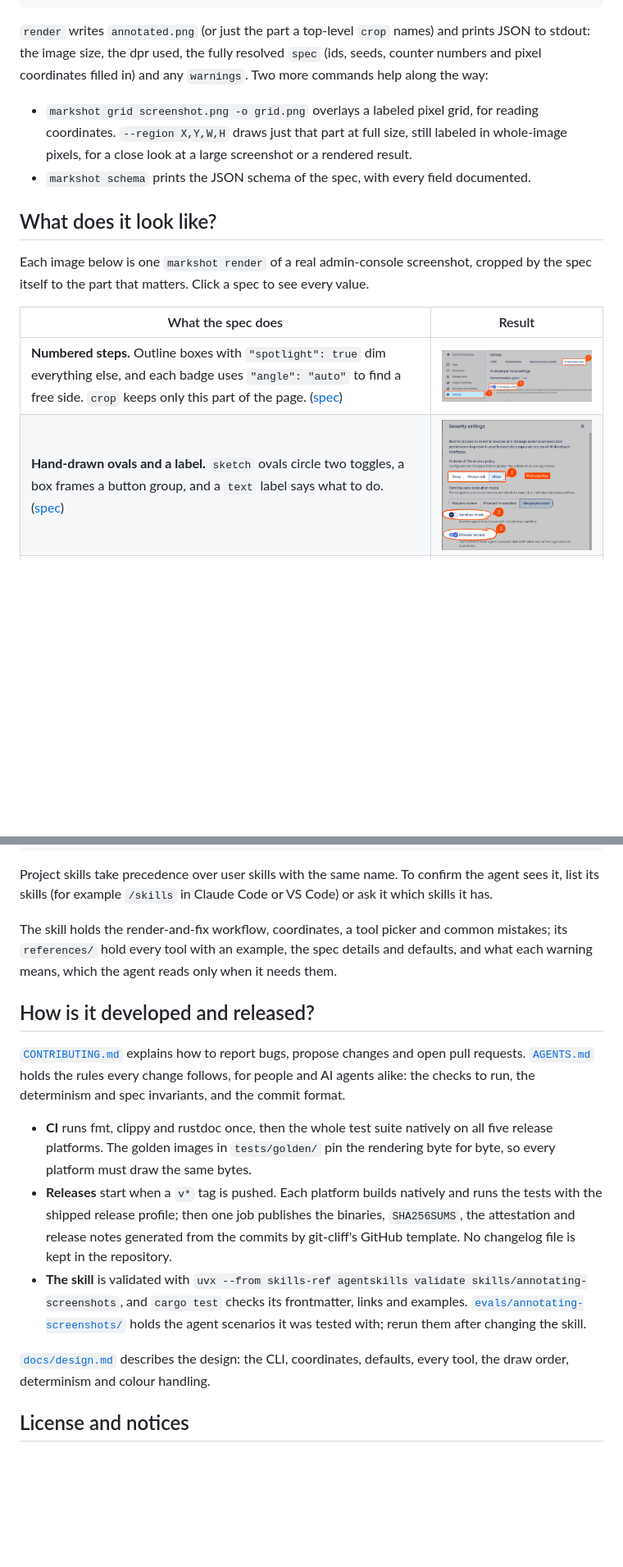
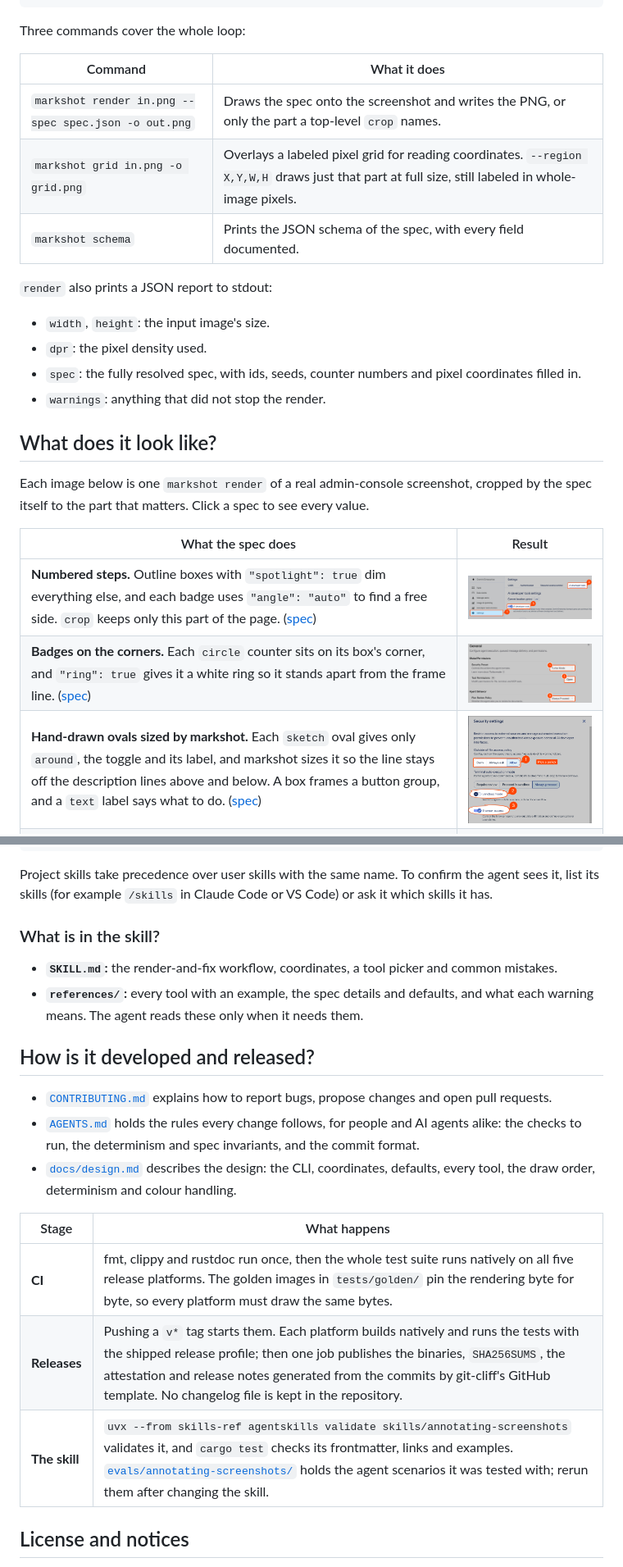
Before and after one commit to hypn4/markshot, a Markdown page: README.md, 2 parts joined by grey strips. Shown at 82% size. Drawn GitHub-style; pictures changed too: assets/examples/badges.png (added), assets/examples/ovals.png; blank space fills up the shorter version.

````diff
--- a/README.md
+++ b/README.md
@@ -18,10 +18,20 @@ EOF
 markshot render screenshot.png --spec spec.json -o annotated.png
 ```
 
-`render` writes `annotated.png` (or just the part a top-level `crop` names) and prints JSON to stdout: the image size, the dpr used, the fully resolved `spec` (ids, seeds, counter numbers and pixel coordinates filled in) and any `warnings`. Two more commands help along the way:
+Three commands cover the whole loop:
 
-- `markshot grid screenshot.png -o grid.png` overlays a labeled pixel grid, for reading coordinates. `--region X,Y,W,H` draws just that part at full size, still labeled in whole-image pixels, for a close look at a large screenshot or a rendered result.
-- `markshot schema` prints the JSON schema of the spec, with every field documented.
+| Command | What it does |
+|---|---|
+| `markshot render in.png --spec spec.json -o out.png` | Draws the spec onto the screenshot and writes the PNG, or only the part a top-level `crop` names. |
+| `markshot grid in.png -o grid.png` | Overlays a labeled pixel grid for reading coordinates. `--region X,Y,W,H` draws just that part at full size, still labeled in whole-image pixels. |
+| `markshot schema` | Prints the JSON schema of the spec, with every field documented. |
+
+`render` also prints a JSON report to stdout:
+
+- `width`, `height`: the input image's size.
+- `dpr`: the pixel density used.
+- `spec`: the fully resolved spec, with ids, seeds, counter numbers and pixel coordinates filled in.
+- `warnings`: anything that did not stop the render.
 
 ## What does it look like?
 
@@ -30,7 +40,8 @@ Each image below is one `markshot render` of a real admin-console screenshot, cr
 | What the spec does | Result |
 |---|---|
 | **Numbered steps.** Outline boxes with `"spotlight": true` dim everything else, and each badge uses `"angle": "auto"` to find a free side. `crop` keeps only this part of the page. ([spec](assets/examples/steps.json)) | <img src="assets/examples/steps.png" alt="Settings page with three boxed, numbered steps and the rest dimmed" width="480"> |
-| **Hand-drawn ovals and a label.** `sketch` ovals circle two toggles, a box frames a button group, and a `text` label says what to do. ([spec](assets/examples/ovals.json)) | <img src="assets/examples/ovals.png" alt="Security settings panel with a boxed button group, two hand-drawn ovals, numbered badges and a label" width="480"> |
+| **Badges on the corners.** Each `circle` counter sits on its box's corner, and `"ring": true` gives it a white ring so it stands apart from the frame line. ([spec](assets/examples/badges.json)) | <img src="assets/examples/badges.png" alt="Settings dialog with three boxed controls, each numbered by a ringed badge on the box's top-left corner" width="480"> |
+| **Hand-drawn ovals sized by markshot.** Each `sketch` oval gives only `around`, the toggle and its label, and markshot sizes it so the line stays off the description lines above and below. A box frames a button group, and a `text` label says what to do. ([spec](assets/examples/ovals.json)) | <img src="assets/examples/ovals.png" alt="Security settings panel with a boxed button group, two hand-drawn ovals around toggles, numbered badges and a label" width="480"> |
 | **Redact before sharing.** `blur` pixelates the project ID while boxes and an oval number the steps. ([spec](assets/examples/redact.json)) | <img src="assets/examples/redact.png" alt="Billing dialog with the project ID pixelated and three numbered steps" width="360"> |
 | **Highlight and point.** A `highlight` marks a setting, and a curved `arrow` with a `text` label points at a button. ([spec](assets/examples/highlight-arrow.json)) | <img src="assets/examples/highlight-arrow.png" alt="A highlighted checkbox label and a blue curved arrow labeled Invite people here pointing at Add users" width="480"> |
 
@@ -105,17 +152,22 @@ mkdir -p ~/.agents/skills && cp -R skills/annotating-screenshots ~/.agents/skill
 
 Project skills take precedence over user skills with the same name. To confirm the agent sees it, list its skills (for example `/skills` in Claude Code or VS Code) or ask it which skills it has.
 
-The skill holds the render-and-fix workflow, coordinates, a tool picker and common mistakes; its `references/` hold every tool with an example, the spec details and defaults, and what each warning means, which the agent reads only when it needs them.
+### What is in the skill?
+
+- **`SKILL.md`:** the render-and-fix workflow, coordinates, a tool picker and common mistakes.
+- **`references/`:** every tool with an example, the spec details and defaults, and what each warning means. The agent reads these only when it needs them.
 
 ## How is it developed and released?
 
-[`CONTRIBUTING.md`](CONTRIBUTING.md) explains how to report bugs, propose changes and open pull requests. [`AGENTS.md`](AGENTS.md) holds the rules every change follows, for people and AI agents alike: the checks to run, the determinism and spec invariants, and the commit format.
+- [`CONTRIBUTING.md`](CONTRIBUTING.md) explains how to report bugs, propose changes and open pull requests.
+- [`AGENTS.md`](AGENTS.md) holds the rules every change follows, for people and AI agents alike: the checks to run, the determinism and spec invariants, and the commit format.
+- [`docs/design.md`](docs/design.md) describes the design: the CLI, coordinates, defaults, every tool, the draw order, determinism and colour handling.
 
-- **CI** runs fmt, clippy and rustdoc once, then the whole test suite natively on all five release platforms. The golden images in `tests/golden/` pin the rendering byte for byte, so every platform must draw the same bytes.
-- **Releases** start when a `v*` tag is pushed. Each platform builds natively and runs the tests with the shipped release profile; then one job publishes the binaries, `SHA256SUMS`, the attestation and release notes generated from the commits by git-cliff's GitHub template. No changelog file is kept in the repository.
-- **The skill** is validated with `uvx --from skills-ref agentskills validate skills/annotating-screenshots`, and `cargo test` checks its frontmatter, links and examples. [`evals/annotating-screenshots/`](evals/annotating-screenshots/README.md) holds the agent scenarios it was tested with; rerun them after changing the skill.
-
-[`docs/design.md`](docs/design.md) describes the design: the CLI, coordinates, defaults, every tool, the draw order, determinism and colour handling.
+| Stage | What happens |
+|---|---|
+| **CI** | fmt, clippy and rustdoc run once, then the whole test suite runs natively on all five release platforms. The golden images in `tests/golden/` pin the rendering byte for byte, so every platform must draw the same bytes. |
+| **Releases** | Pushing a `v*` tag starts them. Each platform builds natively and runs the tests with the shipped release profile; then one job publishes the binaries, `SHA256SUMS`, the attestation and release notes generated from the commits by git-cliff's GitHub template. No changelog file is kept in the repository. |
+| **The skill** | `uvx --from skills-ref agentskills validate skills/annotating-screenshots` validates it, and `cargo test` checks its frontmatter, links and examples. [`evals/annotating-screenshots/`](evals/annotating-screenshots/README.md) holds the agent scenarios it was tested with; rerun them after changing the skill. |
 
 ## License and notices
 
````
Also changed, not shown: other parts of README.md (+60 -24 lines), 2 other files.
